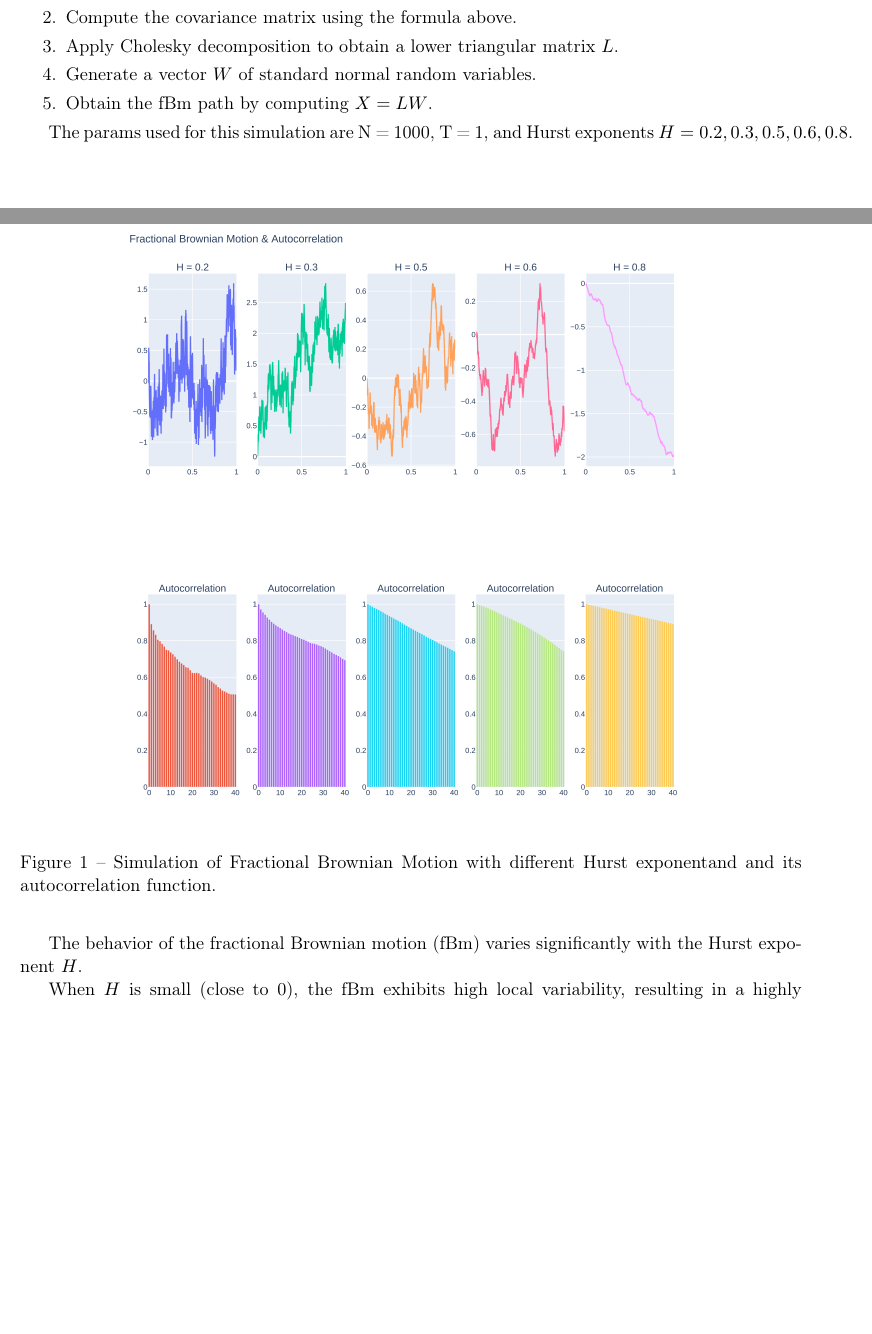
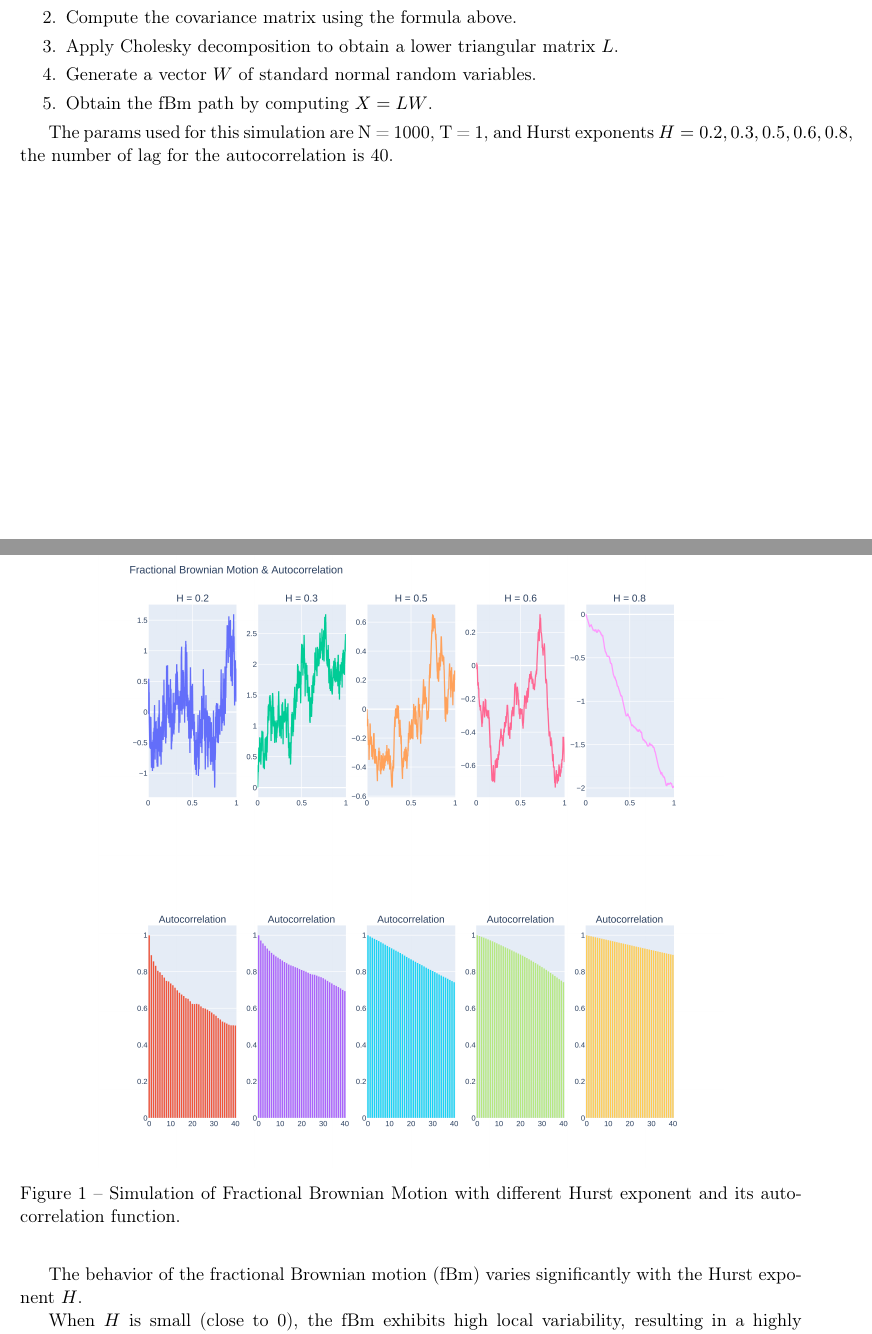
Before and after one commit to aremiat/Multiscale_Inefficiency_Index, a LaTeX document (hurst_estimation.tex): two parts of pages 4 and 5 of 9, joined at a grey line, cut so that both start at the same text, the shorter picture padded with empty space. Compiled offline with pdfLaTeX.

Commit message:
modified tex file

```diff
--- a/hurst_estimation.tex
+++ b/hurst_estimation.tex
@@ -140,12 +140,13 @@ The steps of the simulation are as follows:
     \item Obtain the fBm path by computing \( X = L W \).
 \end{enumerate}
 
-The params used for this simulation are N = 1000, T = 1, and Hurst exponents \( H = 0.2, 0.3, 0.5, 0.6, 0.8 \).
+The params used for this simulation are N = 1000, T = 1, and Hurst exponents \( H = 0.2, 0.3, 0.5, 0.6, 0.8 \), the number
+of lag for the autocorrelation is 40.
 
 \begin{figure}[!ht]
     \centering
     \includegraphics[width=0.8\textwidth]{img/fdm_autocorr}
-    \caption{Simulation of Fractional Brownian Motion with different Hurst exponentand and its autocorrelation function.}
+    \caption{Simulation of Fractional Brownian Motion with different Hurst exponent and its autocorrelation function.}
     \label{fig:fbm_autocorr}
 \end{figure}
 
```
